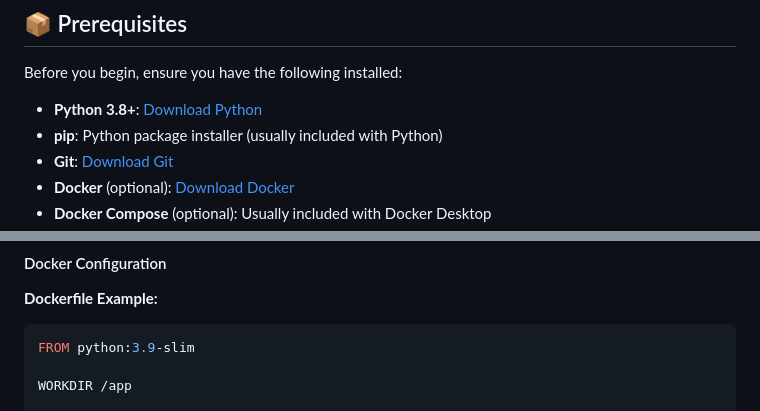
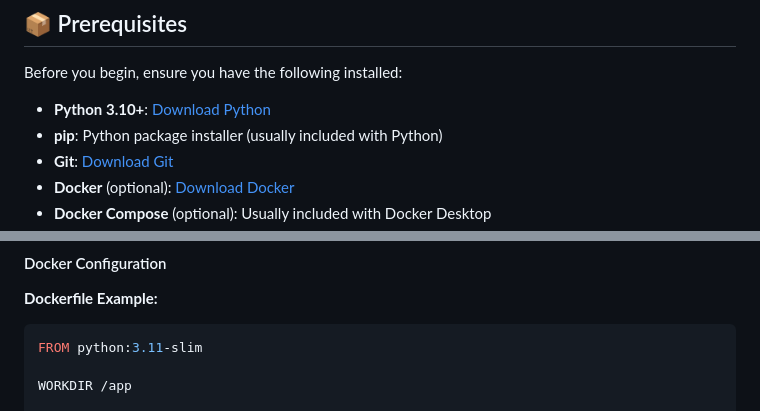
Before and after one commit to WassimAlkhalil/Securing-E-Commerce-Shop, a Markdown page: README.md, 2 parts joined by grey strips. Rendered like a GitHub page.

````diff
--- a/README.md
+++ b/README.md
@@ -69,7 +69,7 @@ This application intentionally includes the following security vulnerabilities f
 
 Before you begin, ensure you have the following installed:
 
-- **Python 3.8+**: [Download Python](https://www.python.org/downloads/)
+- **Python 3.10+**: [Download Python](https://www.python.org/downloads/)
 - **pip**: Python package installer (usually included with Python)
 - **Git**: [Download Git](https://git-scm.com/downloads)
 - **Docker** (optional): [Download Docker](https://www.docker.com/get-started)
@@ -161,7 +161,7 @@ Using Docker simplifies the setup process and ensures consistency across differe
 
 **Dockerfile Example:**
 ```dockerfile
-FROM python:3.9-slim
+FROM python:3.11-slim
 
 WORKDIR /app
 
````
Also changed, not shown: other parts of README.md (+26 -3 lines).
